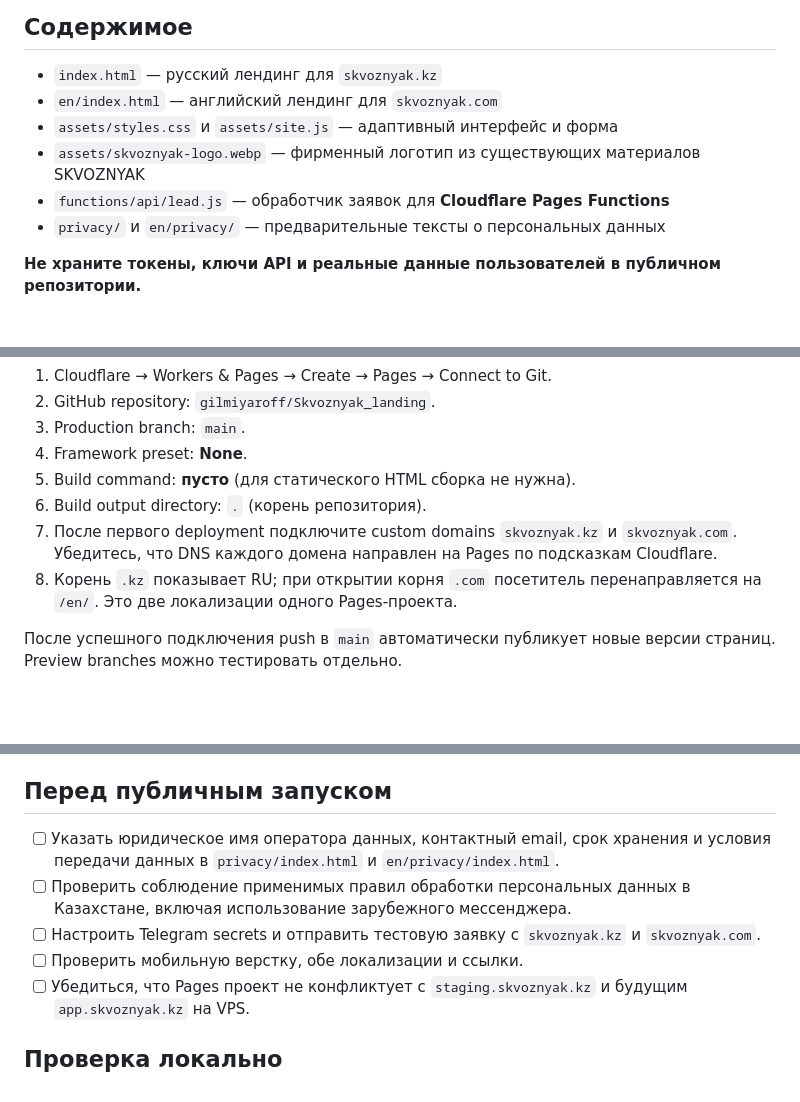
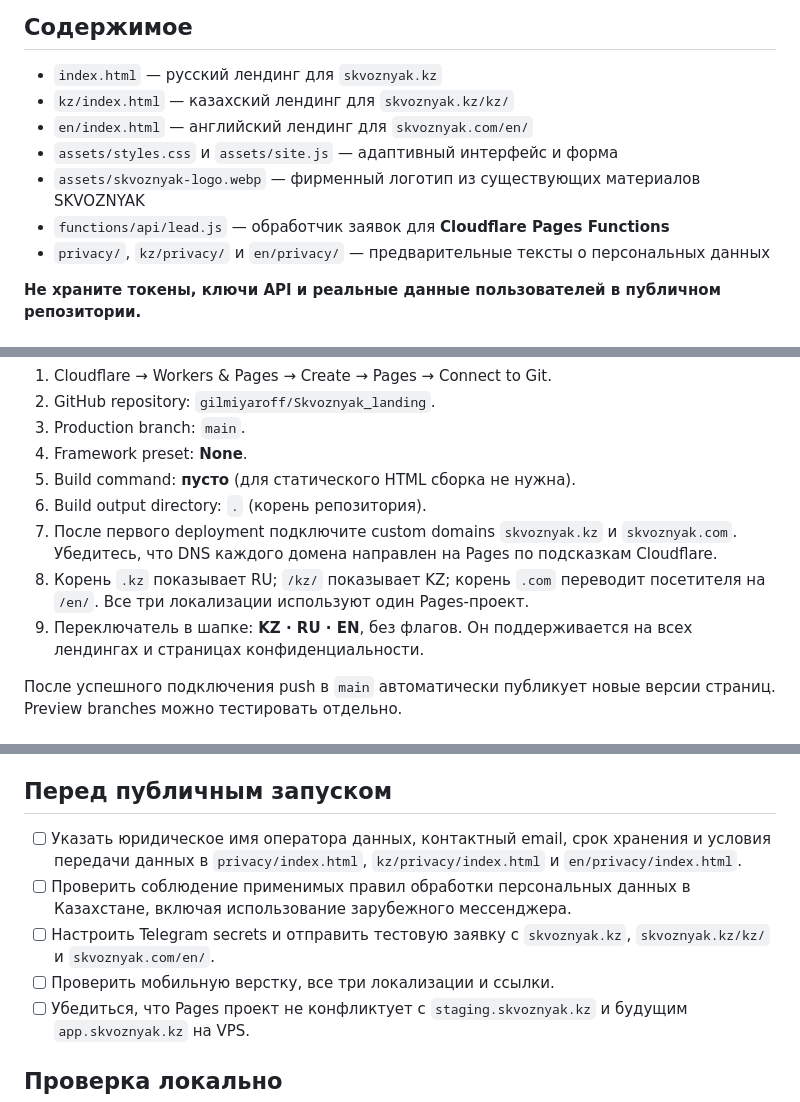
Before and after one commit to gilmiyaroff/Skvoznyak_landing, a Markdown page: README.md, 3 parts joined by grey strips. Rendered like a GitHub page; blank space fills up the shorter version.

Commit message:
Document three-language website and language selector

```diff
--- a/README.md
+++ b/README.md
@@ -5,11 +5,12 @@
 ## Содержимое
 
 - `index.html` — русский лендинг для `skvoznyak.kz`
-- `en/index.html` — английский лендинг для `skvoznyak.com`
+- `kz/index.html` — казахский лендинг для `skvoznyak.kz/kz/`
+- `en/index.html` — английский лендинг для `skvoznyak.com/en/`
 - `assets/styles.css` и `assets/site.js` — адаптивный интерфейс и форма
 - `assets/skvoznyak-logo.webp` — фирменный логотип из существующих материалов SKVOZNYAK
 - `functions/api/lead.js` — обработчик заявок для **Cloudflare Pages Functions**
-- `privacy/` и `en/privacy/` — предварительные тексты о персональных данных
+- `privacy/`, `kz/privacy/` и `en/privacy/` — предварительные тексты о персональных данных
 
 **Не храните токены, ключи API и реальные данные пользователей в публичном репозитории.**
 
@@ -22,7 +23,8 @@
 5. Build command: **пусто** (для статического HTML сборка не нужна).
 6. Build output directory: `.` (корень репозитория).
 7. После первого deployment подключите custom domains `skvoznyak.kz` и `skvoznyak.com`. Убедитесь, что DNS каждого домена направлен на Pages по подсказкам Cloudflare.
-8. Корень `.kz` показывает RU; при открытии корня `.com` посетитель перенаправляется на `/en/`. Это две локализации одного Pages-проекта.
+8. Корень `.kz` показывает RU; `/kz/` показывает KZ; корень `.com` переводит посетителя на `/en/`. Все три локализации используют один Pages-проект.
+9. Переключатель в шапке: **KZ · RU · EN**, без флагов. Он поддерживается на всех лендингах и страницах конфиденциальности.
 
 После успешного подключения push в `main` автоматически публикует новые версии страниц. Preview branches можно тестировать отдельно.
 
@@ -39,10 +41,10 @@
 
 ## Перед публичным запуском
 
-- [ ] Указать юридическое имя оператора данных, контактный email, срок хранения и условия передачи данных в `privacy/index.html` и `en/privacy/index.html`.
+- [ ] Указать юридическое имя оператора данных, контактный email, срок хранения и условия передачи данных в `privacy/index.html`, `kz/privacy/index.html` и `en/privacy/index.html`.
 - [ ] Проверить соблюдение применимых правил обработки персональных данных в Казахстане, включая использование зарубежного мессенджера.
-- [ ] Настроить Telegram secrets и отправить тестовую заявку с `skvoznyak.kz` и `skvoznyak.com`.
-- [ ] Проверить мобильную верстку, обе локализации и ссылки.
+- [ ] Настроить Telegram secrets и отправить тестовую заявку с `skvoznyak.kz`, `skvoznyak.kz/kz/` и `skvoznyak.com/en/`.
+- [ ] Проверить мобильную верстку, все три локализации и ссылки.
 - [ ] Убедиться, что Pages проект не конфликтует с `staging.skvoznyak.kz` и будущим `app.skvoznyak.kz` на VPS.
 
 ## Проверка локально
```
